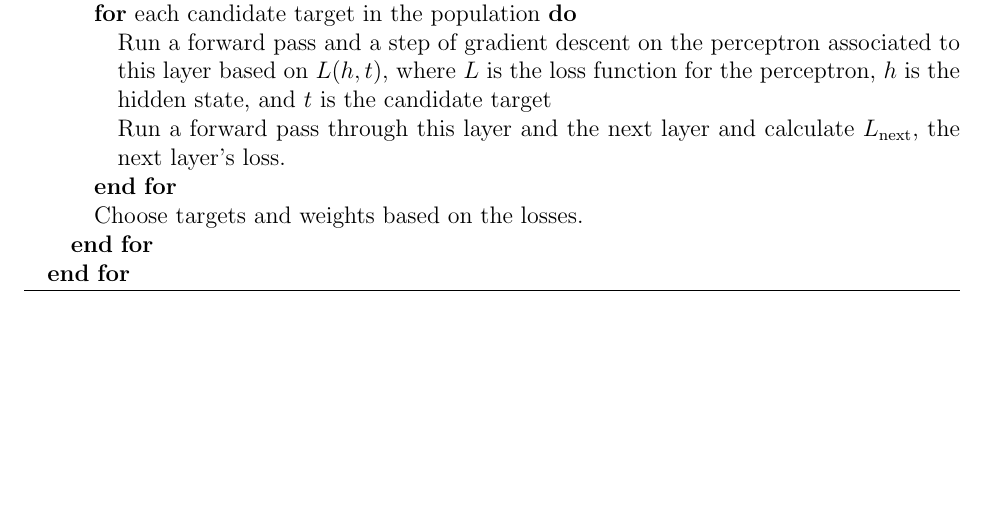
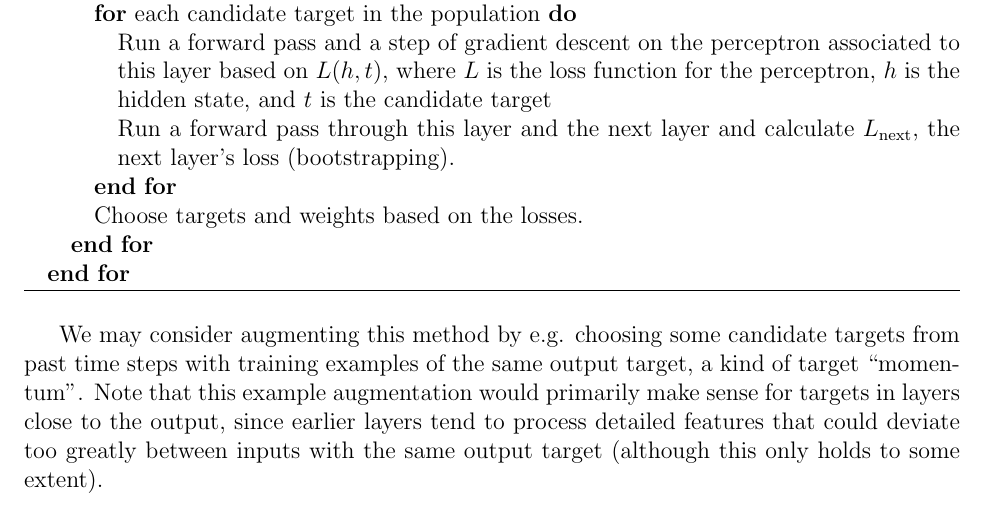
Before and after one commit to wjtoth/co759-project, a LaTeX document (target_heuristics.tex): part of page 2 of 2, cut so that both start at the same text, the shorter picture padded with empty space. Compiled offline with pdfLaTeX.

Commit message:
Added additional comb opt idea

```diff
--- a/target_heuristics.tex
+++ b/target_heuristics.tex
@@ -67,7 +67,7 @@ The target propagation training algorithm looks something like the following:
 \FOR{each layer, starting at the last layer}
 \FOR{each candidate target in the population}
 \STATE{Run a forward pass and a step of gradient descent on the perceptron associated to this layer based on $L(h, t)$, where $L$ is the loss function for the perceptron, $h$ is the hidden state, and $t$ is the candidate target}
-\STATE{Run a forward pass through this layer and the next layer and calculate $L_{\textrm{next}}$, the next layer's loss.}
+\STATE{Run a forward pass through this layer and the next layer and calculate $L_{\textrm{next}}$, the next layer's loss (bootstrapping).}
 \ENDFOR
 \STATE{Choose targets and weights based on the losses.}
 \ENDFOR
@@ -75,5 +75,7 @@ The target propagation training algorithm looks something like the following:
 \end{algorithmic}
 \end{algorithm}
 
+We may consider augmenting this method by e.g. choosing some candidate targets from past time steps with training examples of the same output target, a kind of target ``momentum". Note that this example augmentation would primarily make sense for targets in layers close to the output, since earlier layers tend to process detailed features that could deviate too greatly between inputs with the same output target (although this only holds to some extent).
+
 
 \end{document}
```
